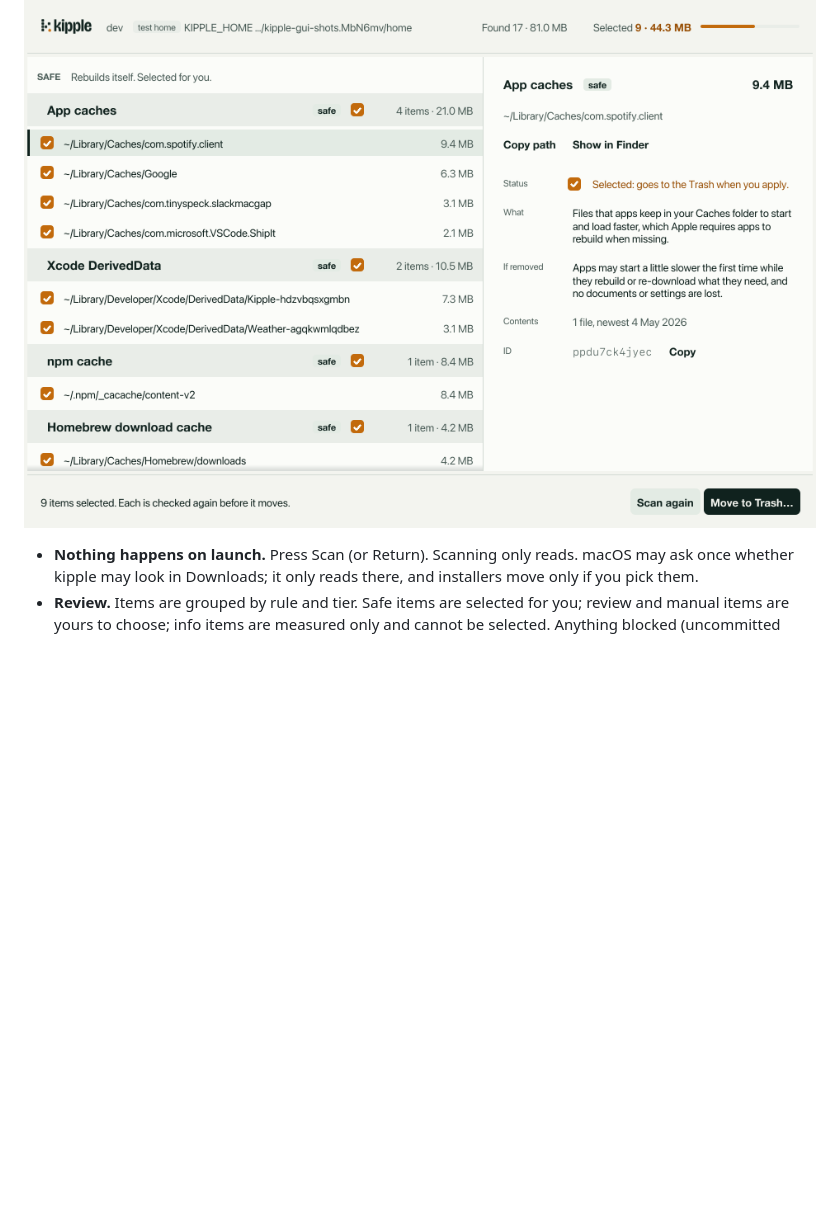
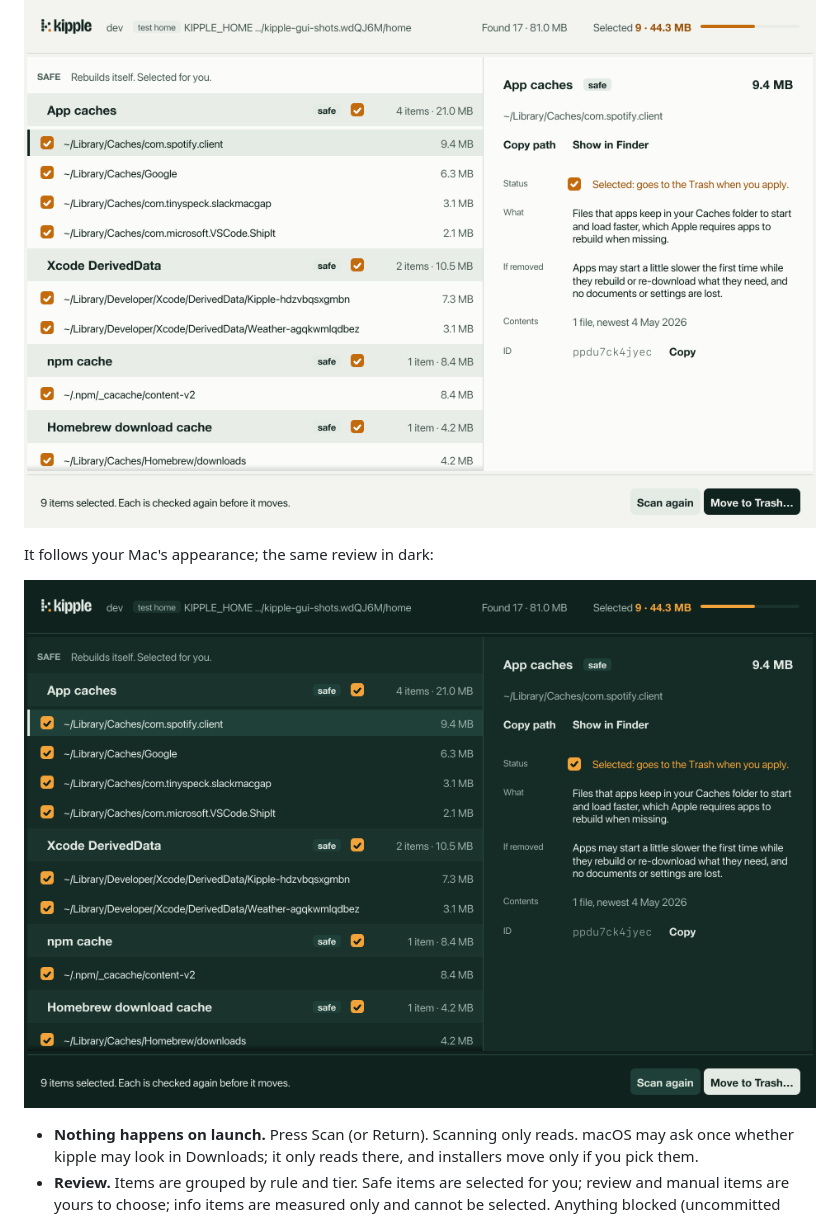
Before and after one commit to rbutera/kipple, a Markdown page: README.md, the part around the change. GitHub-like rendering; pictures changed too: docs/images/gui-review-dark.png (added), docs/images/gui-review-light.png; blank space fills up the shorter version.

```diff
--- a/README.md
+++ b/README.md
@@ -335,6 +335,10 @@ item, moves only what you confirm, and only to the Trash, with a receipt.
 
 ![The kipple app reviewing a scan of a test folder: safe caches pre-selected in amber, sizes on the right, and the highlighted item explained beside the list.](docs/images/gui-review-light.png)
 
+It follows your Mac's appearance; the same review in dark:
+
+![The same review in the dark appearance.](docs/images/gui-review-dark.png)
+
 - **Nothing happens on launch.** Press Scan (or Return). Scanning only reads.
   macOS may ask once whether kipple may look in Downloads; it only reads
   there, and installers move only if you pick them.
```
Also changed, not shown: docs/images/gui-confirm-light.png (added), docs/images/gui-done-light.png (added), 1 other file.
